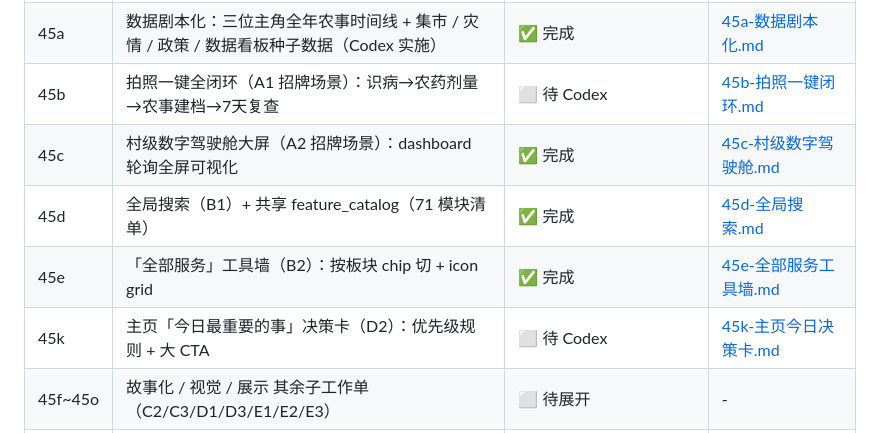
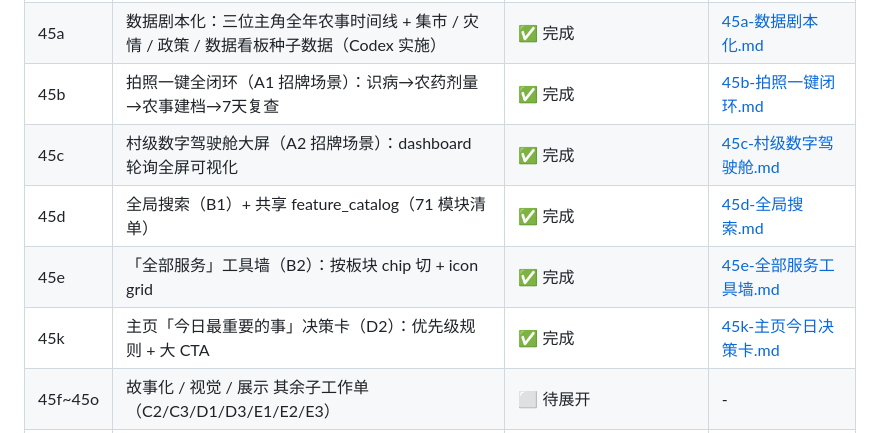
Before and after one commit to xkitme/FarmLink2, a Markdown page: docs/进度总览.md, the part around the change. Drawn GitHub-style.

Commit message:
docs: 进度总览订正 45b/45k 为已完成（实现早随 home 重写/cfc4f396/a2afab8c 落地，漏翻状态）
Co-Authored-By: Claude Opus 4.8 <noreply@anthropic.com>

```diff
--- a/docs/进度总览.md
+++ b/docs/进度总览.md
@@ -110,11 +110,11 @@
 | 44c | 「我的」页瘦身：移除与主页重复的板块入口，补「我的订单 / 发布 / 农事 / 灾情 / 政策申请」入口（Codex 实施） | ✅ 完成 | [44c-我的页瘦身.md](44c-我的页瘦身.md) |
 | 45 | 招牌场景与产品重构计划（总览级 plan，5 lane × 15 子任务） | ✅ 已就绪 | [45-招牌场景与产品重构计划.md](45-招牌场景与产品重构计划.md) |
 | 45a | 数据剧本化：三位主角全年农事时间线 + 集市 / 灾情 / 政策 / 数据看板种子数据（Codex 实施） | ✅ 完成 | [45a-数据剧本化.md](45a-数据剧本化.md) |
-| 45b | 拍照一键全闭环（A1 招牌场景）：识病→农药剂量→农事建档→7天复查 | ⬜ 待 Codex | [45b-拍照一键闭环.md](45b-拍照一键闭环.md) |
+| 45b | 拍照一键全闭环（A1 招牌场景）：识病→农药剂量→农事建档→7天复查 | ✅ 完成 | [45b-拍照一键闭环.md](45b-拍照一键闭环.md) |
 | 45c | 村级数字驾驶舱大屏（A2 招牌场景）：dashboard 轮询全屏可视化 | ✅ 完成 | [45c-村级数字驾驶舱.md](45c-村级数字驾驶舱.md) |
 | 45d | 全局搜索（B1）+ 共享 feature_catalog（71 模块清单） | ✅ 完成 | [45d-全局搜索.md](45d-全局搜索.md) |
 | 45e | 「全部服务」工具墙（B2）：按板块 chip 切 + icon grid | ✅ 完成 | [45e-全部服务工具墙.md](45e-全部服务工具墙.md) |
-| 45k | 主页「今日最重要的事」决策卡（D2）：优先级规则 + 大 CTA | ⬜ 待 Codex | [45k-主页今日决策卡.md](45k-主页今日决策卡.md) |
+| 45k | 主页「今日最重要的事」决策卡（D2）：优先级规则 + 大 CTA | ✅ 完成 | [45k-主页今日决策卡.md](45k-主页今日决策卡.md) |
 | 45f~45o | 故事化 / 视觉 / 展示 其余子工作单（C2/C3/D1/D3/E1/E2/E3） | ⬜ 待展开 | - |
 | **46** | **用户反馈批次总览**：5/27 走查反馈 6 条插队进 Sprint | ✅ plan 就绪 | [46-用户反馈批次.md](46-用户反馈批次.md) |
 | **46a** | 我的页修复 + 设置中心 8 子页（按设计稿 `_1`~`_7`，含 `PUT /user/password` 新接口） | ✅ 完成 | [46a-我的页与设置页修复.md](46a-我的页与设置页修复.md) |
```
